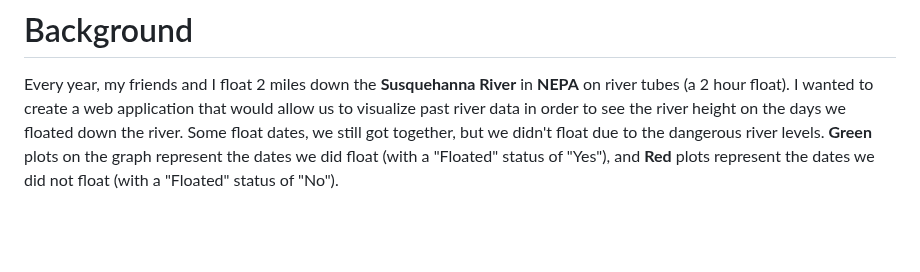
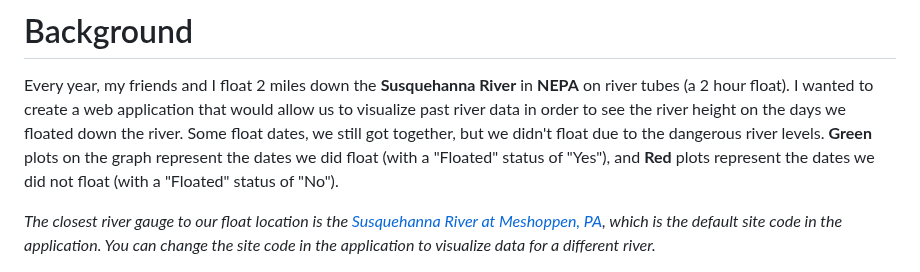
Before and after one commit to scottgriv/River-Charts, a Markdown page: README.md, the part around the change. GitHub-like rendering; blank space fills up the shorter version.

```diff
--- a/README.md
+++ b/README.md
@@ -58,6 +58,8 @@
 Every year, my friends and I float 2 miles down the **Susquehanna River** in **NEPA** on river tubes (a 2 hour float). I wanted to create a web application that would allow us to visualize past river data in order to see the river height on the days we floated down the river. Some float dates, we still got together, but we didn't float due to the dangerous river levels.
 <span style="color:green"><b>Green</b></span> plots on the graph represent the dates we did float (with a "Floated" status of "Yes"), and
 <span style="color:red"><b>Red</b></span> plots represent the dates we did not float (with a "Floated" status of "No").
+
+*The closest river gauge to our float location is the [Susquehanna River at Meshoppen, PA](https://waterdata.usgs.gov/nwis/uv?01533400), which is the default site code in the application. You can change the site code in the application to visualize data for a different river.*
 
 <div align="center">
     <a href="https://pawilds.com/journey/west-branch-susquehanna" target="_blank">
```
